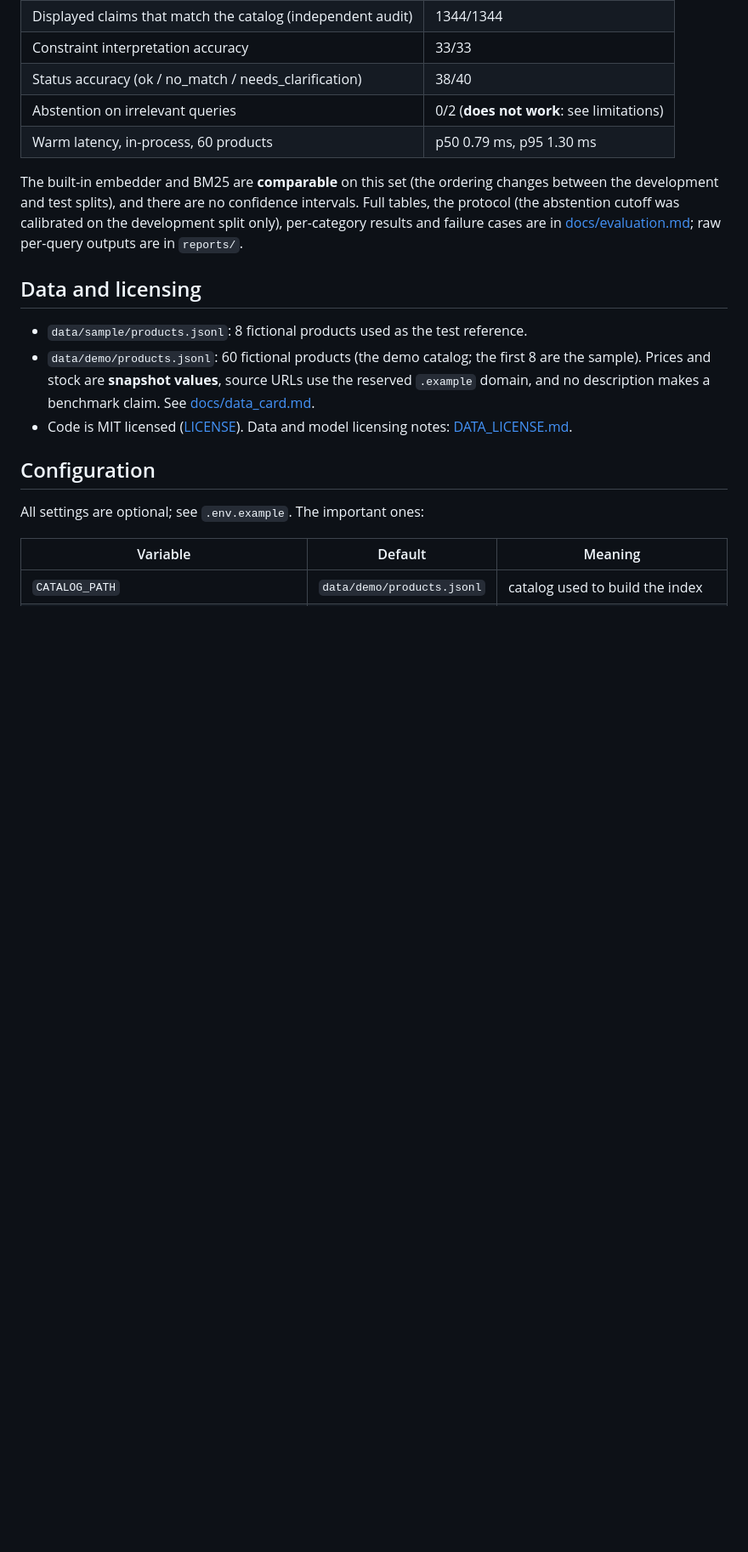
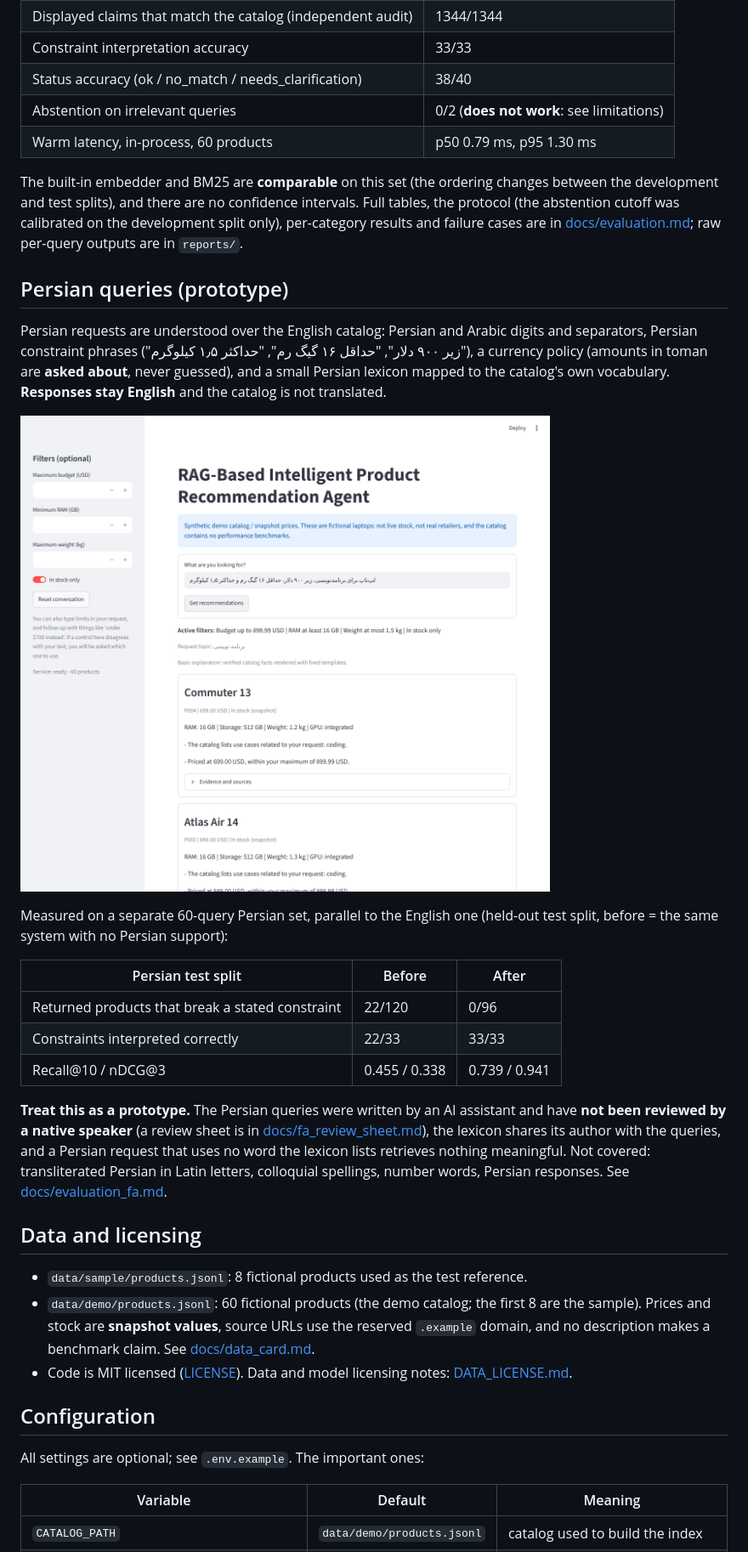
Before and after one commit to a8li6/RAG-Based-Intelligent-Product-Recommendation-Agent, a Markdown page: README.md, the part around one of its changes. Shown at 85% size. Drawn GitHub-style; pictures changed too: docs/images/ui-persian.png (added); blank space fills up the shorter version.

```diff
--- a/README.md
+++ b/README.md
@@ -119,6 +119,30 @@ development and test splits), and there are no confidence intervals. Full tables
 (the abstention cutoff was calibrated on the development split only), per-category results and
 failure cases are in [docs/evaluation.md](docs/evaluation.md); raw per-query outputs are in `reports/`.
 
+## Persian queries (prototype)
+
+Persian requests are understood over the English catalog: Persian and Arabic digits and separators,
+Persian constraint phrases ("زیر ۹۰۰ دلار", "حداقل ۱۶ گیگ رم", "حداکثر ۱٫۵ کیلوگرم"), a currency policy
+(amounts in toman are **asked about**, never guessed), and a small Persian lexicon mapped to the
+catalog's own vocabulary. **Responses stay English** and the catalog is not translated.
+
+![A Persian request in the interface: the constraints are read correctly and the answer is in English](docs/images/ui-persian.png)
+
+Measured on a separate 60-query Persian set, parallel to the English one (held-out test split,
+before = the same system with no Persian support):
+
+| Persian test split | Before | After |
+|---|---|---|
+| Returned products that break a stated constraint | 22/120 | 0/96 |
+| Constraints interpreted correctly | 22/33 | 33/33 |
+| Recall@10 / nDCG@3 | 0.455 / 0.338 | 0.739 / 0.941 |
+
+**Treat this as a prototype.** The Persian queries were written by an AI assistant and have **not been
+reviewed by a native speaker** (a review sheet is in [docs/fa_review_sheet.md](docs/fa_review_sheet.md)),
+the lexicon shares its author with the queries, and a Persian request that uses no word the lexicon
+lists retrieves nothing meaningful. Not covered: transliterated Persian in Latin letters, colloquial
+spellings, number words, Persian responses. See [docs/evaluation_fa.md](docs/evaluation_fa.md).
+
 ## Data and licensing
 
 - `data/sample/products.jsonl`: 8 fictional products used as the test reference.
```
Also changed, not shown: other parts of README.md (+4 -4 lines), docs/architecture.md (+5 -0 lines), docs/evaluation_fa.md (added, +161 -0 lines), docs/fa_review_sheet.md (added, +71 -0 lines), docs/progress.md (+23 -0 lines), 3 other files.
